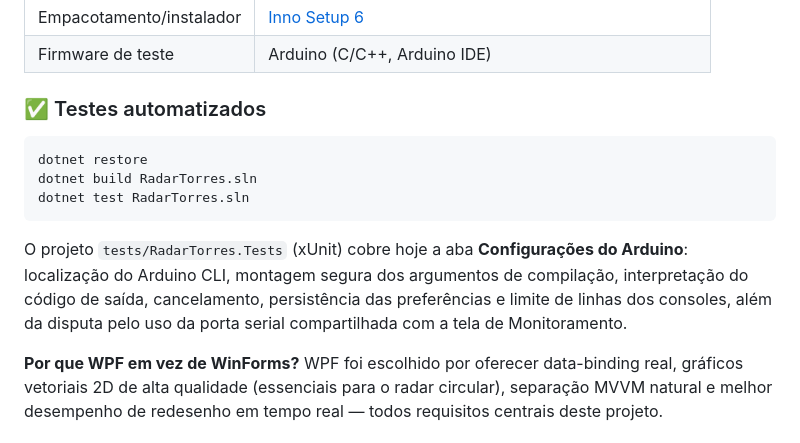
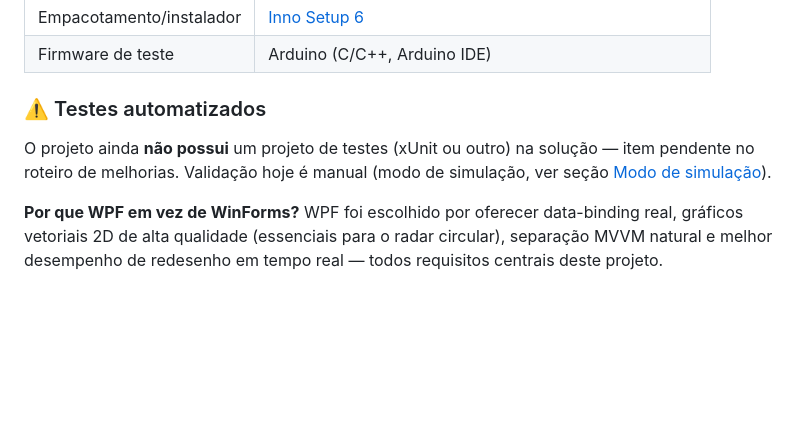
Before and after one commit to Matheus-Emanoel-Souza/Sistema_Rastreamento_Alvos_Arduino, a Markdown page: README.md, the part around the change. Rendered like a GitHub page; blank space fills up the shorter version.

Commit message:
docs: corrige claim falsa de cobertura de teste xUnit no README
Nao existe projeto de testes na solucao (sem pasta tests/, sem
referencia no .sln) — README afirmava cobertura que nao existe.

````diff
--- a/README.md
+++ b/README.md
@@ -423,18 +423,11 @@ Sistema_Rastreamento_Alvos_Arduino/
 | Empacotamento/instalador | [Inno Setup 6](https://jrsoftware.org/isinfo.php) |
 | Firmware de teste | Arduino (C/C++, Arduino IDE) |
 
-### ✅ Testes automatizados
+### ⚠️ Testes automatizados
 
-```powershell
-dotnet restore
-dotnet build RadarTorres.sln
-dotnet test RadarTorres.sln
-```
-
-O projeto `tests/RadarTorres.Tests` (xUnit) cobre hoje a aba **Configurações do Arduino**:
-localização do Arduino CLI, montagem segura dos argumentos de compilação, interpretação do
-código de saída, cancelamento, persistência das preferências e limite de linhas dos consoles,
-além da disputa pelo uso da porta serial compartilhada com a tela de Monitoramento.
+O projeto ainda **não possui** um projeto de testes (xUnit ou outro) na solução — item
+pendente no roteiro de melhorias. Validação hoje é manual (modo de simulação, ver seção
+[Modo de simulação](#modo-de-simulação)).
 
 **Por que WPF em vez de WinForms?** WPF foi escolhido por oferecer data-binding real, gráficos
 vetoriais 2D de alta qualidade (essenciais para o radar circular), separação MVVM natural e
````
